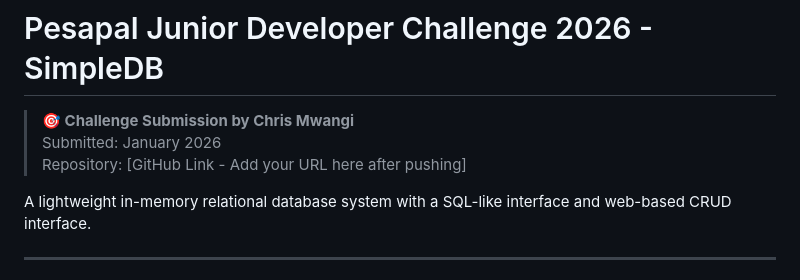
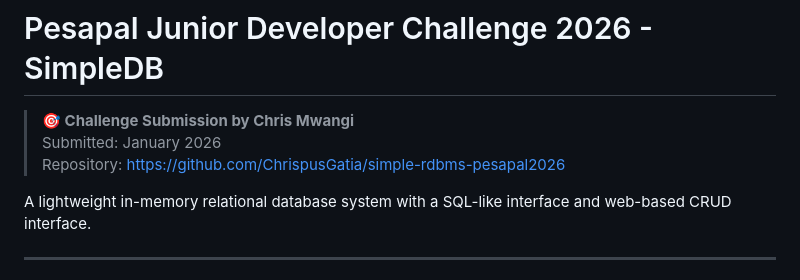
Before and after one commit to ChrispusGatia/simple-rdbms-pesapal2026, a Markdown page: README.md, the part around the change. Drawn GitHub-style.

Commit message:
README: added repo link

```diff
--- a/README.md
+++ b/README.md
@@ -2,7 +2,7 @@
 
 > **🎯 Challenge Submission by Chris Mwangi**
 > Submitted: January 2026
-> Repository: [GitHub Link - Add your URL here after pushing]
+> Repository: https://github.com/ChrispusGatia/simple-rdbms-pesapal2026
 
 A lightweight in-memory relational database system with a SQL-like interface and web-based CRUD interface.
 
```
